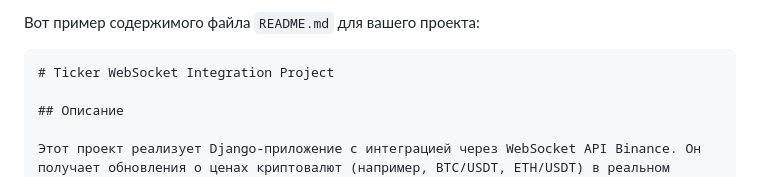
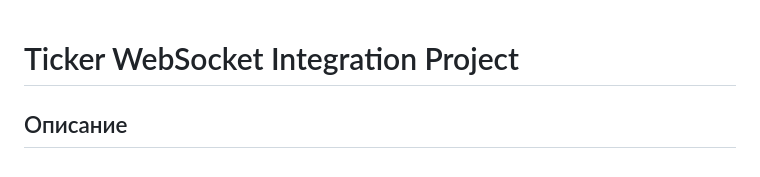
Before and after one commit to BOPOH1243/ttKlinkar, a Markdown page: README.md, the part around one of its changes. Rendered like a GitHub page.

Commit message:
обновил readme

````diff
--- a/README.md
+++ b/README.md
@@ -1,6 +1,4 @@
-Вот пример содержимого файла `README.md` для вашего проекта:
 
-```markdown
 # Ticker WebSocket Integration Project
 
 ## Описание
````
Also changed, not shown: other parts of README.md (+0 -1 lines).
